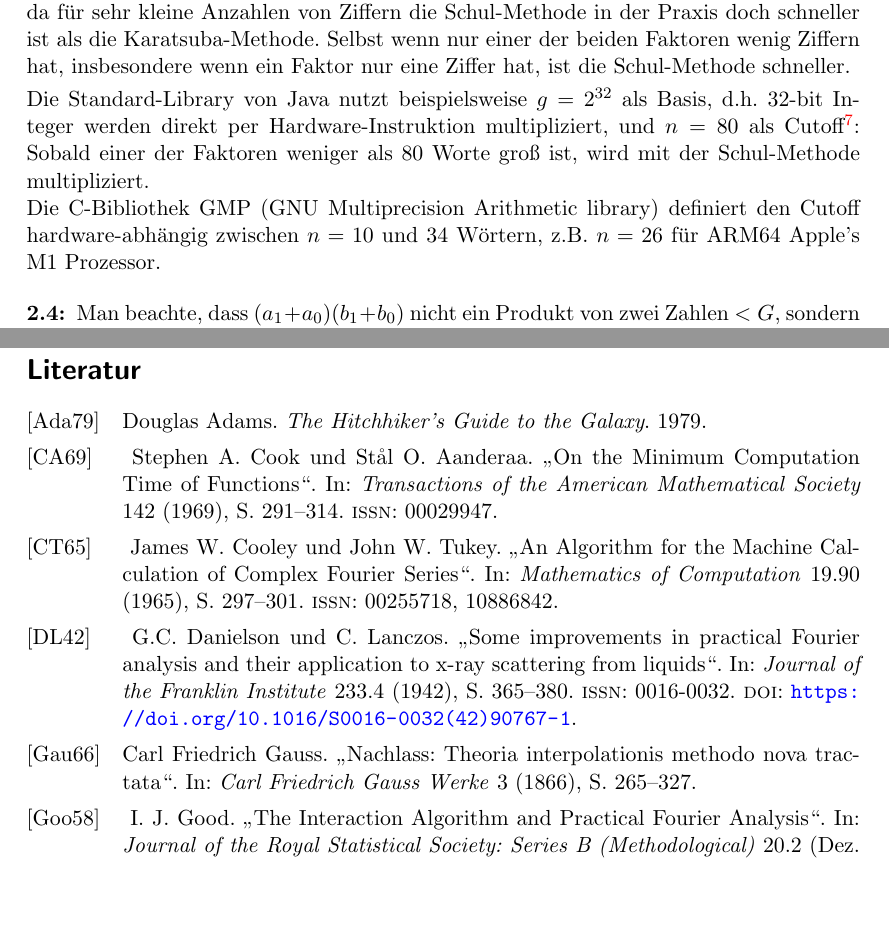
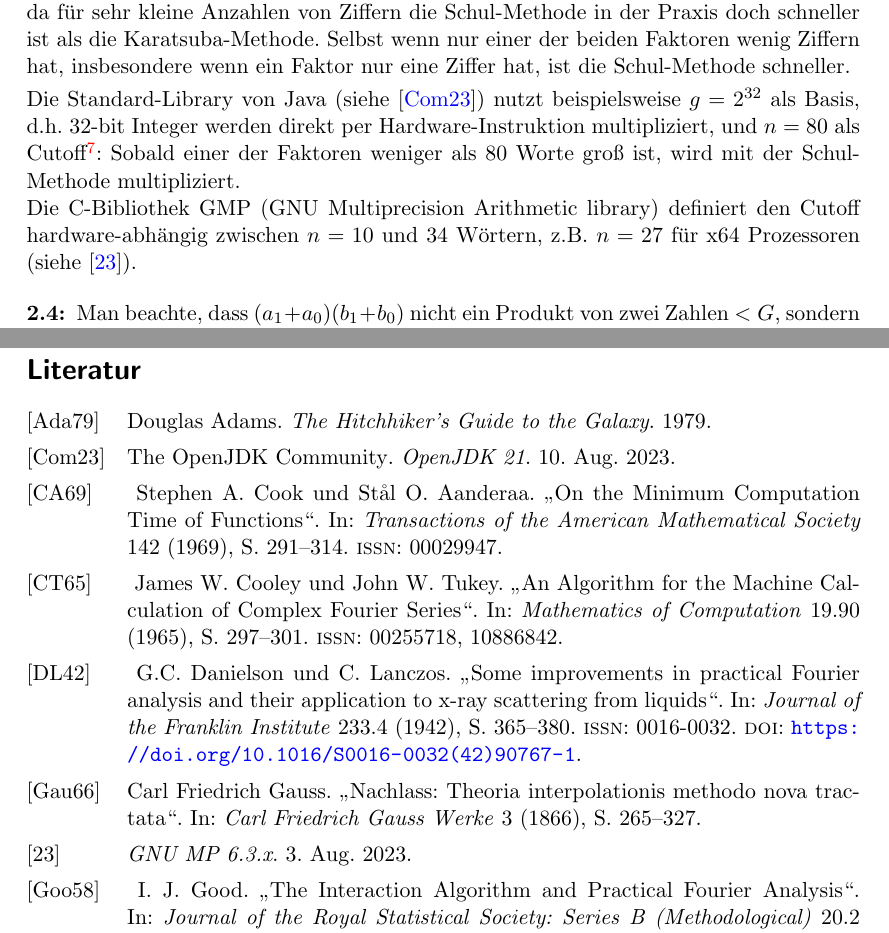
Before and after one commit to JHahnHRO/2025-Pfingsten-Multiplication, a LaTeX document (main.tex, which reads 2_karatsuba.tex, main.bib): two parts of pages 13 and 40 of 40, joined at a grey line, cut so that both start at the same text, the shorter picture padded with empty space. Compiled offline with pdfLaTeX.

Commit message:
added citation for OpenJDK and GMP code

```diff
--- a/2_karatsuba.tex
+++ b/2_karatsuba.tex
@@ -56,9 +56,9 @@
     In der Praxis wählt man den Cutoff nicht so klein wie möglich, um möglichst viel mit der \enquote{besseren} Karatsuba-Methode zu arbeiten, sondern ein kleines bisschen größer, da für sehr kleine Anzahlen von Ziffern die Schul-Methode in der Praxis doch schneller ist als die Karatsuba-Methode. Selbst wenn nur einer der beiden Faktoren wenig Ziffern hat, insbesondere wenn ein Faktor nur eine Ziffer hat, ist die Schul-Methode schneller.
 
     \smallskip
-    Die Standard-Library von Java nutzt beispielsweise $g=2^{32}$ als Basis, d.h. 32-bit Integer werden direkt per Hardware-Instruktion multipliziert, und $n=80$ als Cutoff\footnote{Diese Zahlen sind Implementierungsdetails, die sich von einer Java-Version zur nächsten auch mal ändern können. Ich habe sie im OpenJDK 21 geprüft. Wer selbst nachschauen will: Es geht um die Klasse \texttt{java.math.BigInteger} und ihre Methode \texttt{multiply(BigInteger)}.}: Sobald einer der Faktoren weniger als $80$ Worte groß ist, wird mit der Schul-Methode multipliziert.
+    Die Standard-Library von Java (siehe~\cite{openjdk21}) nutzt beispielsweise $g=2^{32}$ als Basis, d.h.\ 32-bit Integer werden direkt per Hardware-Instruktion multipliziert, und $n=80$ als Cutoff\footnote{Diese Zahlen sind Implementierungsdetails, die sich von einer Java-Version zur nächsten auch mal ändern können. Ich habe sie im OpenJDK 21 geprüft. Wer selbst nachschauen will: Es geht um die Klasse \texttt{java.math.BigInteger} und ihre Methode \texttt{multiply(BigInteger)}.}: Sobald einer der Faktoren weniger als $80$ Worte groß ist, wird mit der Schul-Methode multipliziert.
 
-    Die C-Bibliothek GMP (GNU Multiprecision Arithmetic library) definiert den Cutoff hardware-abhängig zwischen $n=10$ und $34$ Wörtern, z.B. $n=26$ für ARM64 Apple's M1 Prozessor.
+    Die C-Bibliothek GMP (GNU Multiprecision Arithmetic library) definiert den Cutoff hardware-abhängig zwischen $n=10$ und $34$ Wörtern, z.B. $n=27$ für x64 Prozessoren (siehe~\cite{gmp6}).
 \end{remark}
 
 \begin{remark}
--- a/main.bib
+++ b/main.bib
@@ -107,3 +107,5 @@
     year = {2021},
     url = {https://hal.archives-ouvertes.fr/hal-02070778v2/file/nlogn.pdf}
 }
+
+@software{openjdk21,
@@ -109,0 +118,4 @@
+    title = {GNU MP 6.3.x},
+    date = {2023-08-03},
+    url = {https://gmplib.org/repo/gmp-6.3/file/tip/mpn/x86_64/gmp-mparam.h},
+}
```
Also changed, not shown: 3_toom_cook.tex (+5 -5 lines), main.pdf, 2_karatsuba.tex (4 more changed lines), main.bib (6 more changed lines).
